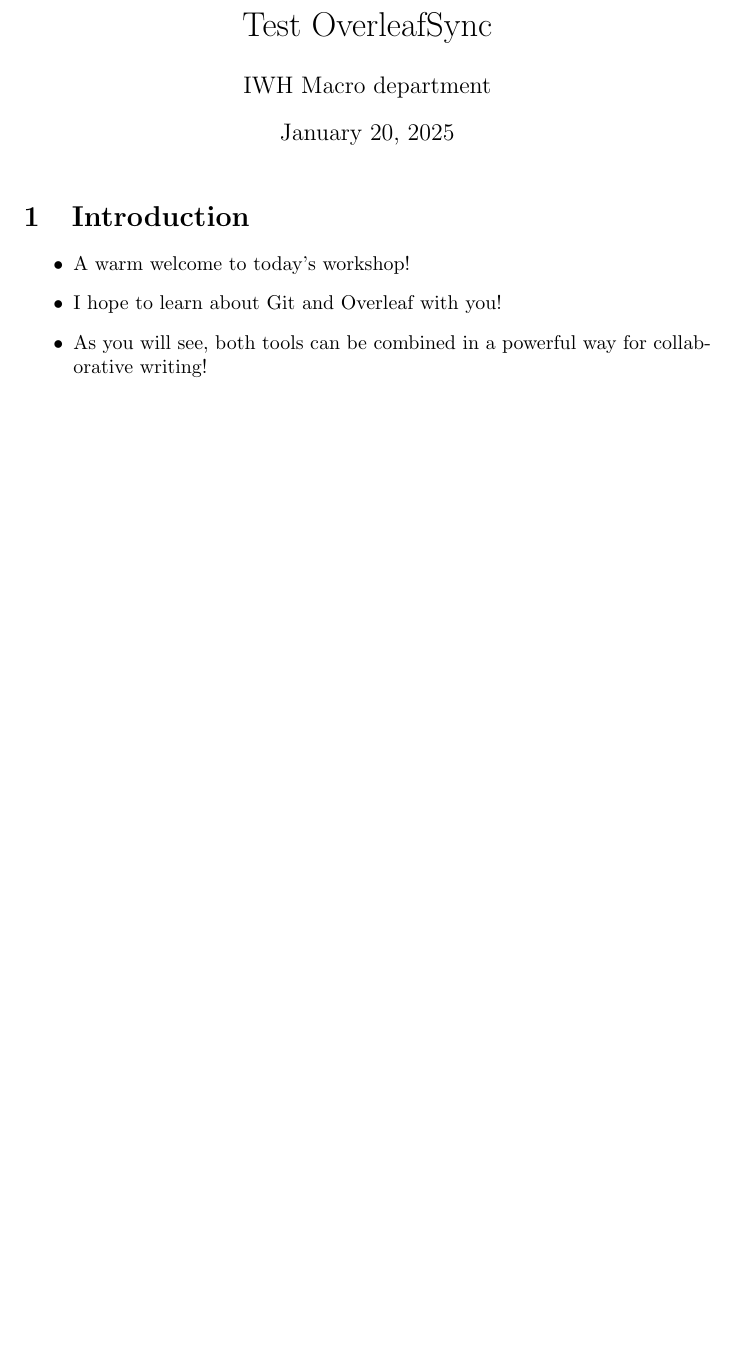
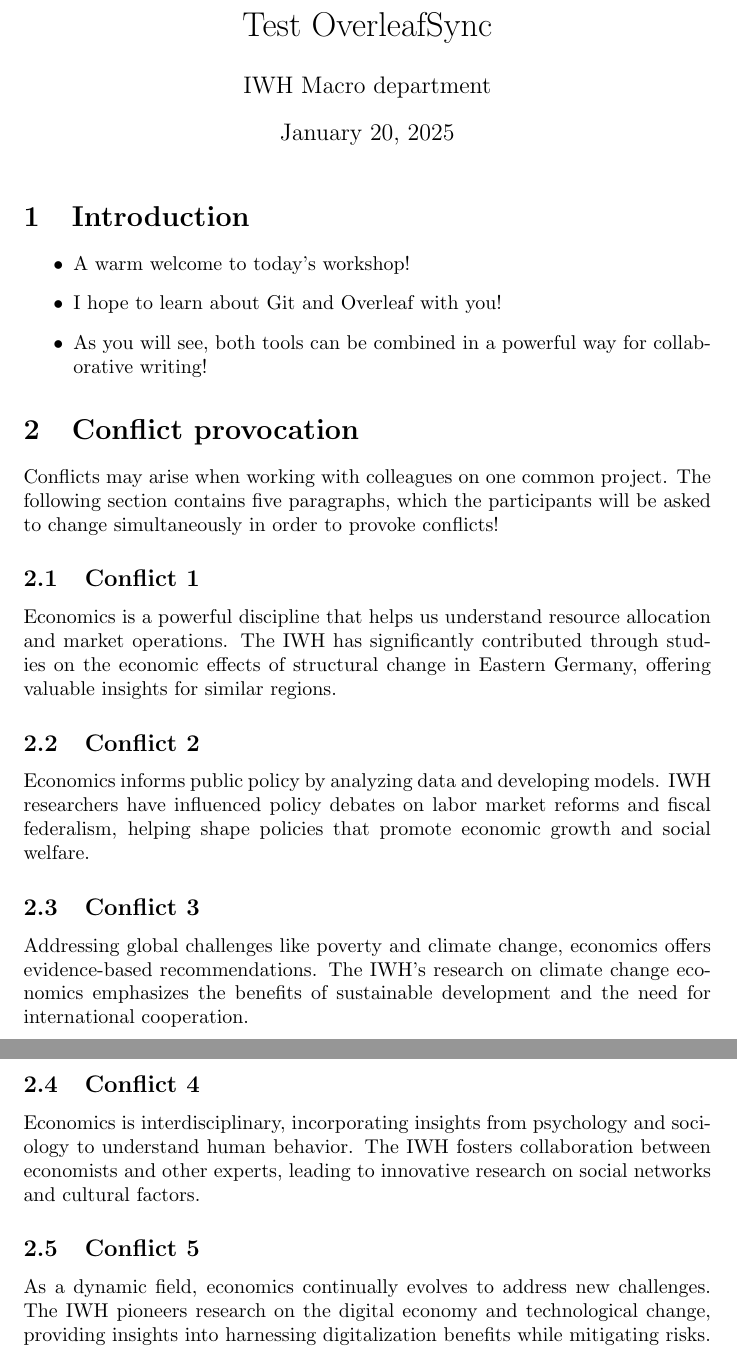
Before and after one commit to schultkr/TestOverleafSync, a LaTeX document (main.tex): part of the page before the commit and two parts of pages 1 and 2 of 2 after it, the two joined at a grey line, cut so that both start at the same text, the shorter picture padded with empty space. Compiled offline with pdfLaTeX.

Commit message:
Conflict paragraphs added

```diff
--- a/main.tex
+++ b/main.tex
@@ -18,4 +18,23 @@
 \end{itemize}
 
 
+\section{Conflict provocation}
+Conflicts may arise when working with colleagues on one common project. The following section contains five paragraphs, which the participants will be asked to change simultaneously in order to provoke conflicts!
+
+\subsection{Conflict 1}
+Economics is a powerful discipline that helps us understand resource allocation and market operations. The IWH has significantly contributed through studies on the economic effects of structural change in Eastern Germany, offering valuable insights for similar regions.
+
+\subsection{Conflict 2}
+Economics informs public policy by analyzing data and developing models. IWH researchers have influenced policy debates on labor market reforms and fiscal federalism, helping shape policies that promote economic growth and social welfare.
+
+\subsection{Conflict 3}
+Addressing global challenges like poverty and climate change, economics offers evidence-based recommendations. The IWH's research on climate change economics emphasizes the benefits of sustainable development and the need for international cooperation.
+
+\subsection{Conflict 4}
+Economics is interdisciplinary, incorporating insights from psychology and sociology to understand human behavior. The IWH fosters collaboration between economists and other experts, leading to innovative research on social networks and cultural factors.
+
+\subsection{Conflict 5}
+As a dynamic field, economics continually evolves to address new challenges. The IWH pioneers research on the digital economy and technological change, providing insights into harnessing digitalization benefits while mitigating risks.
+
+
 \end{document}
```
